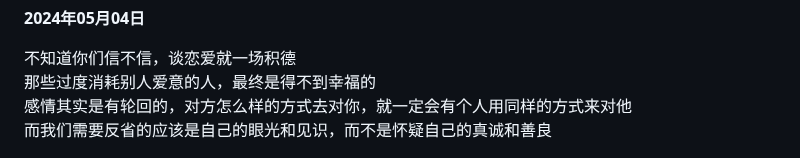
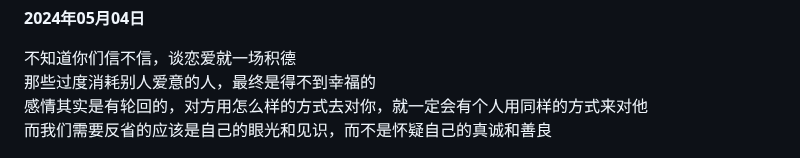
Before and after one commit to heyebei/emotion, a Markdown page: readme.md, the part around the change. GitHub-like rendering.

```diff
--- a/readme.md
+++ b/readme.md
@@ -353,7 +353,7 @@
 
 不知道你们信不信，谈恋爱就一场积德
 那些过度消耗别人爱意的人，最终是得不到幸福的
-感情其实是有轮回的，对方怎么样的方式去对你，就一定会有个人用同样的方式来对他
+感情其实是有轮回的，对方用怎么样的方式去对你，就一定会有个人用同样的方式来对他
 而我们需要反省的应该是自己的眼光和见识，而不是怀疑自己的真诚和善良
 
 ![image](image/2024050404.jpg)
```
